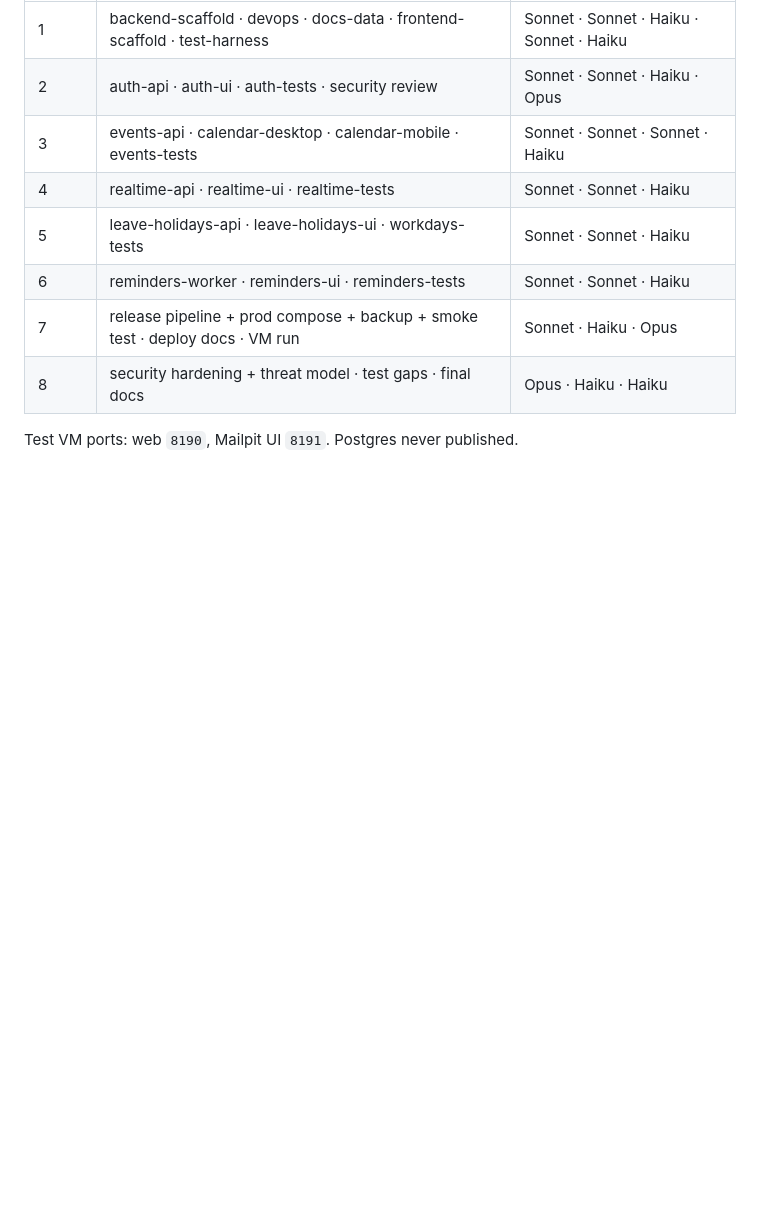
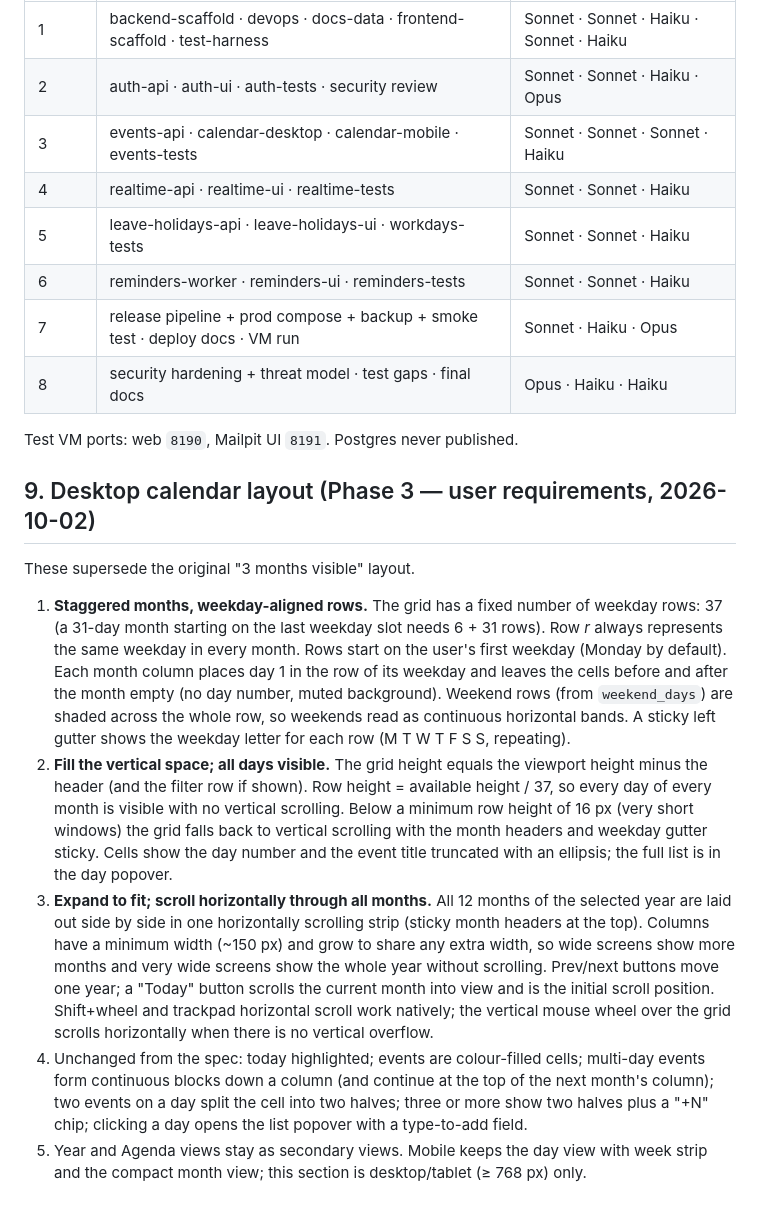
Before and after one commit to ajvcorreia/hoje, a Markdown page: docs/PLAN.md, the part around the change. Rendered like a GitHub page; blank space fills up the shorter version.

Commit message:
docs(plan): weekday-aligned staggered month grid that fills height and scrolls horizontally
Claude-Session: https://claude.ai/code/session_012WZvq7SMCwZNJCoPQS7mAM

```diff
--- a/docs/PLAN.md
+++ b/docs/PLAN.md
@@ -163,3 +163,13 @@ Web: `SITE_ADDRESS`, `API_UPSTREAM` (default `api:8000`). Postgres: `POSTGRES_PA
 | 8 | security hardening + threat model · test gaps · final docs | Opus · Haiku · Haiku |
 
 Test VM ports: web `8190`, Mailpit UI `8191`. Postgres never published.
+
+## 9. Desktop calendar layout (Phase 3 — user requirements, 2026-10-02)
+
+These supersede the original "3 months visible" layout.
+
+1. **Staggered months, weekday-aligned rows.** The grid has a fixed number of weekday rows: 37 (a 31-day month starting on the last weekday slot needs 6 + 31 rows). Row *r* always represents the same weekday in every month. Rows start on the user's first weekday (Monday by default). Each month column places day 1 in the row of its weekday and leaves the cells before and after the month empty (no day number, muted background). Weekend rows (from `weekend_days`) are shaded across the whole row, so weekends read as continuous horizontal bands. A sticky left gutter shows the weekday letter for each row (M T W T F S S, repeating).
+2. **Fill the vertical space; all days visible.** The grid height equals the viewport height minus the header (and the filter row if shown). Row height = available height / 37, so every day of every month is visible with no vertical scrolling. Below a minimum row height of 16 px (very short windows) the grid falls back to vertical scrolling with the month headers and weekday gutter sticky. Cells show the day number and the event title truncated with an ellipsis; the full list is in the day popover.
+3. **Expand to fit; scroll horizontally through all months.** All 12 months of the selected year are laid out side by side in one horizontally scrolling strip (sticky month headers at the top). Columns have a minimum width (~150 px) and grow to share any extra width, so wide screens show more months and very wide screens show the whole year without scrolling. Prev/next buttons move one year; a "Today" button scrolls the current month into view and is the initial scroll position. Shift+wheel and trackpad horizontal scroll work natively; the vertical mouse wheel over the grid scrolls horizontally when there is no vertical overflow.
+4. Unchanged from the spec: today highlighted; events are colour-filled cells; multi-day events form continuous blocks down a column (and continue at the top of the next month's column); two events on a day split the cell into two halves; three or more show two halves plus a "+N" chip; clicking a day opens the list popover with a type-to-add field.
+5. Year and Agenda views stay as secondary views. Mobile keeps the day view with week strip and the compact month view; this section is desktop/tablet (≥ 768 px) only.
```
